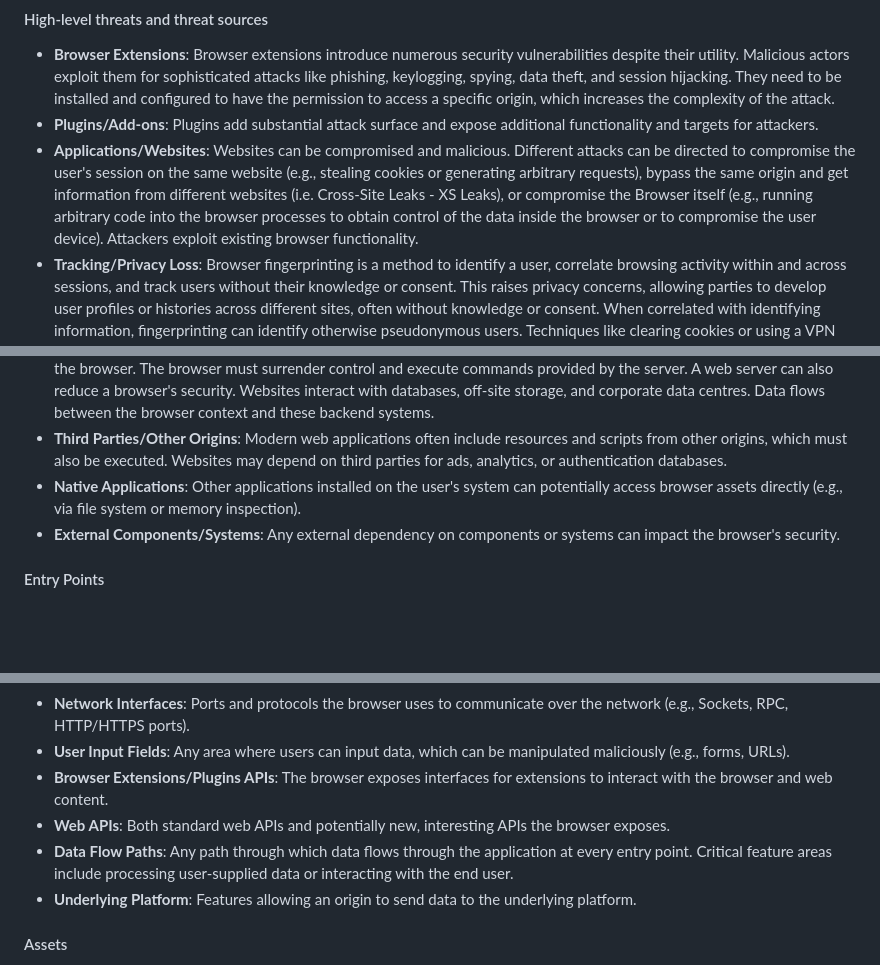
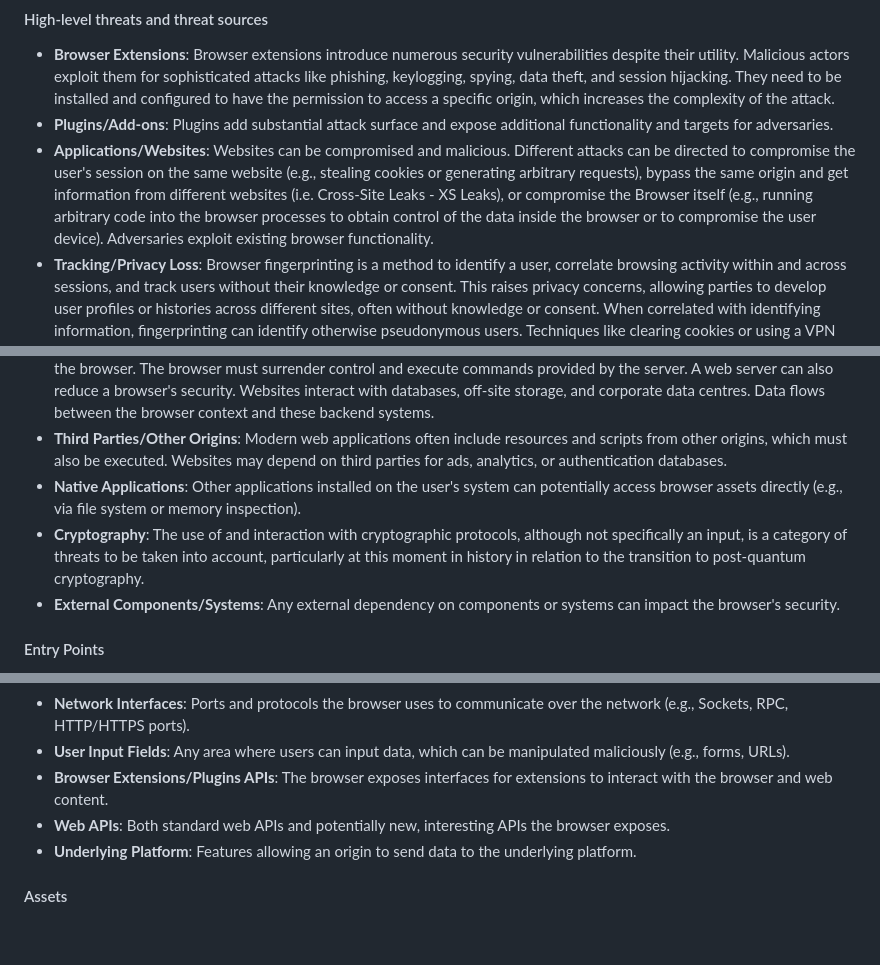
Before and after one commit to w3c/threat-model-web, a Markdown page: index.md, 3 parts joined by grey strips. GitHub-like rendering; blank space fills up the shorter version.

Commit message:
Update index.md
added cryptography
using adversaries instead of attackers

```diff
--- a/index.md
+++ b/index.md
@@ -12,8 +12,8 @@ However, the Web Platform presents significant security and privacy challenges.
 #### High-level threats and threat sources
 
 *   **Browser Extensions**: Browser extensions introduce numerous security vulnerabilities despite their utility. Malicious actors exploit them for sophisticated attacks like phishing, keylogging, spying, data theft, and session hijacking. They need to be installed and configured to have the permission to access a specific origin, which increases the complexity of the attack.
-*   **Plugins/Add-ons**: Plugins add substantial attack surface and expose additional functionality and targets for attackers.
-*   **Applications/Websites**: Websites can be compromised and malicious. Different attacks can be directed to compromise the user's session on the same website (e.g., stealing cookies or generating arbitrary requests), bypass the same origin and get information from different websites (i.e. Cross-Site Leaks - XS Leaks), or compromise the Browser itself (e.g., running arbitrary code into the browser processes to obtain control of the data inside the browser or to compromise the user device). Attackers exploit existing browser functionality.
+*   **Plugins/Add-ons**: Plugins add substantial attack surface and expose additional functionality and targets for adversaries.
+*   **Applications/Websites**: Websites can be compromised and malicious. Different attacks can be directed to compromise the user's session on the same website (e.g., stealing cookies or generating arbitrary requests), bypass the same origin and get information from different websites (i.e. Cross-Site Leaks - XS Leaks), or compromise the Browser itself (e.g., running arbitrary code into the browser processes to obtain control of the data inside the browser or to compromise the user device). Adversaries exploit existing browser functionality.
 *   **Tracking/Privacy Loss**: Browser fingerprinting is a method to identify a user, correlate browsing activity within and across sessions, and track users without their knowledge or consent. This raises privacy concerns, allowing parties to develop user profiles or histories across different sites, often without knowledge or consent. When correlated with identifying information, fingerprinting can identify otherwise pseudonymous users. Techniques like clearing cookies or using a VPN may not prevent this correlation. Data exposed by specifications, especially information about the underlying platform or state that persists, can contribute to fingerprinting.
 
 
@@ -26,6 +26,7 @@ The web browser operates within an ecosystem that includes several external depe
 *   **Web Servers and their backend**: These are the primary source of content, instructions (scripts, HTML), and resources for the browser. The browser must surrender control and execute commands provided by the server. A web server can also reduce a browser's security. Websites interact with databases, off-site storage, and corporate data centres. Data flows between the browser context and these backend systems.
 *   **Third Parties/Other Origins**: Modern web applications often include resources and scripts from other origins, which must also be executed. Websites may depend on third parties for ads, analytics, or authentication databases.
 *   **Native Applications**: Other applications installed on the user's system can potentially access browser assets directly (e.g., via file system or memory inspection).
+*   **Cryptography**: The use of and interaction with cryptographic protocols, although not specifically an input, is a category of threats to be taken into account, particularly at this moment in history in relation to the transition to post-quantum cryptography.
 *   **External Components/Systems**: Any external dependency on components or systems can impact the browser's security.
 
 #### Entry Points
@@ -38,7 +39,6 @@ Entry points are interfaces or mechanisms through which an adversary can interac
 *   **User Input Fields**: Any area where users can input data, which can be manipulated maliciously (e.g., forms, URLs).
 *   **Browser Extensions/Plugins APIs**: The browser exposes interfaces for extensions to interact with the browser and web content.
 *   **Web APIs**: Both standard web APIs and potentially new, interesting APIs the browser exposes.
-*   **Data Flow Paths**: Any path through which data flows through the application at every entry point. Critical feature areas include processing user-supplied data or interacting with the end user.
 *   **Underlying Platform**: Features allowing an origin to send data to the underlying platform.
 
 #### Assets
```
